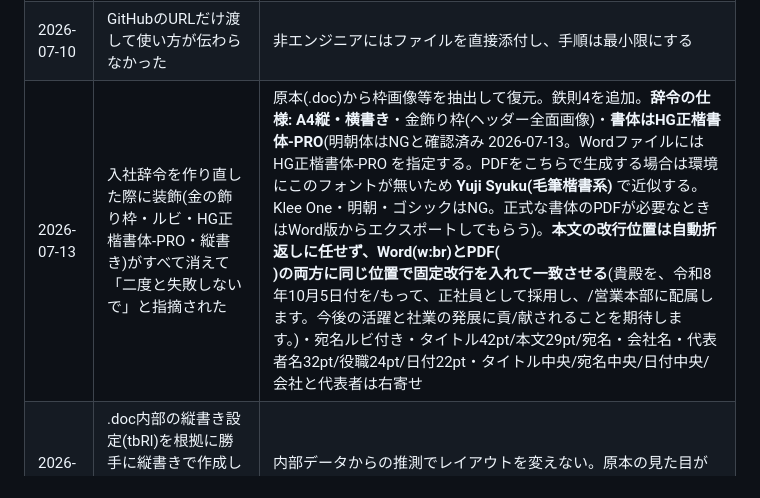
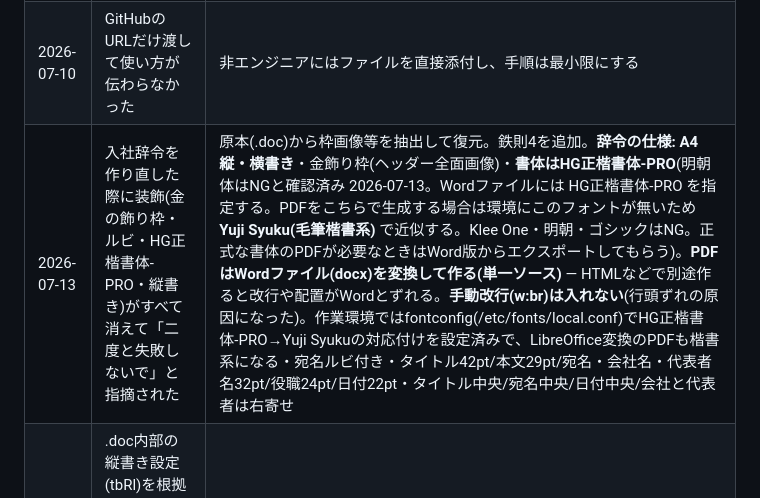
Before and after one commit to Fkzyk/gourmetcaree, a Markdown page: CLAUDE.md, the part around the change. Rendered like a GitHub page.

Commit message:
CLAUDE.md: 辞令PDFはWordファイルを変換して作る方式に確定（手動改行禁止）
Co-Authored-By: Claude Fable 5 <noreply@anthropic.com>
Claude-Session: https://claude.ai/code/session_01QZXExchcpvwEjCEHJykopP

```diff
--- a/CLAUDE.md
+++ b/CLAUDE.md
@@ -44,7 +44,7 @@
 |------|------|------|
 | 2026-07-10 | 週報アプリをこのリポジトリに追加してしまい「違うリポジトリに入れるべき」と指摘された | 用途が違うツールは最初から専用リポジトリに分ける |
 | 2026-07-10 | GitHubのURLだけ渡して使い方が伝わらなかった | 非エンジニアにはファイルを直接添付し、手順は最小限にする |
-| 2026-07-13 | 入社辞令を作り直した際に装飾(金の飾り枠・ルビ・HG正楷書体-PRO・縦書き)がすべて消えて「二度と失敗しないで」と指摘された | 原本(.doc)から枠画像等を抽出して復元。鉄則4を追加。**辞令の仕様: A4縦・横書き**・金飾り枠(ヘッダー全面画像)・**書体はHG正楷書体-PRO**(明朝体はNGと確認済み 2026-07-13。Wordファイルには HG正楷書体-PRO を指定する。PDFをこちらで生成する場合は環境にこのフォントが無いため **Yuji Syuku(毛筆楷書系)** で近似する。Klee One・明朝・ゴシックはNG。正式な書体のPDFが必要なときはWord版からエクスポートしてもらう)。**本文の改行位置は自動折返しに任せず、Word(w:br)とPDF(<br>)の両方に同じ位置で固定改行を入れて一致させる**(貴殿を、令和8年10月5日付を/もって、正社員として採用し、/営業本部に配属します。今後の活躍と社業の発展に貢/献されることを期待します。)・宛名ルビ付き・タイトル42pt/本文29pt/宛名・会社名・代表者名32pt/役職24pt/日付22pt・タイトル中央/宛名中央/日付中央/会社と代表者は右寄せ |
+| 2026-07-13 | 入社辞令を作り直した際に装飾(金の飾り枠・ルビ・HG正楷書体-PRO・縦書き)がすべて消えて「二度と失敗しないで」と指摘された | 原本(.doc)から枠画像等を抽出して復元。鉄則4を追加。**辞令の仕様: A4縦・横書き**・金飾り枠(ヘッダー全面画像)・**書体はHG正楷書体-PRO**(明朝体はNGと確認済み 2026-07-13。Wordファイルには HG正楷書体-PRO を指定する。PDFをこちらで生成する場合は環境にこのフォントが無いため **Yuji Syuku(毛筆楷書系)** で近似する。Klee One・明朝・ゴシックはNG。正式な書体のPDFが必要なときはWord版からエクスポートしてもらう)。**PDFはWordファイル(docx)を変換して作る(単一ソース)** — HTMLなどで別途作ると改行や配置がWordとずれる。**手動改行(w:br)は入れない**(行頭ずれの原因になった)。作業環境ではfontconfig(/etc/fonts/local.conf)でHG正楷書体-PRO→Yuji Syukuの対応付けを設定済みで、LibreOffice変換のPDFも楷書系になる・宛名ルビ付き・タイトル42pt/本文29pt/宛名・会社名・代表者名32pt/役職24pt/日付22pt・タイトル中央/宛名中央/日付中央/会社と代表者は右寄せ |
 | 2026-07-13 | .doc内部の縦書き設定(tbRl)を根拠に勝手に縦書きで作成し「原本を生かせ、横書きだろ」と叱られた | 内部データからの推測でレイアウトを変えない。原本の見た目が不明なら作る前にユーザーに確認する |
 | 2026-07-13 | 飾り枠画像をヘッダーに行内配置したらWordで本文が枠の下に押し下げられ「すごいずれてる」と指摘された | 全面背景の画像はヘッダー内に**背面・浮動配置(behindDoc)**で入れる。WordのPDF出力は画面表示どおりなので「PDFにすれば直る」は無い。Wordでの見え方はLibreOffice変換PDFで事前確認する |
 | 2026-07-13 | 依頼された「社宅のご利用をご希望の場合は、」削除対象の書類(入社のご案内)が別会話のもので手元になかった | 前回の成果物は会話をまたぐと見えない。修正依頼時は対象ファイルを添付してもらう |
```
